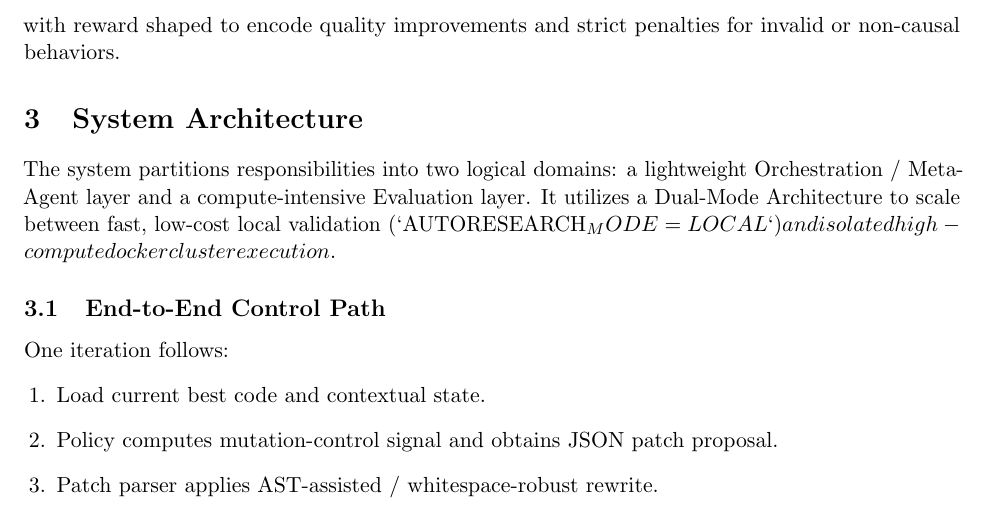
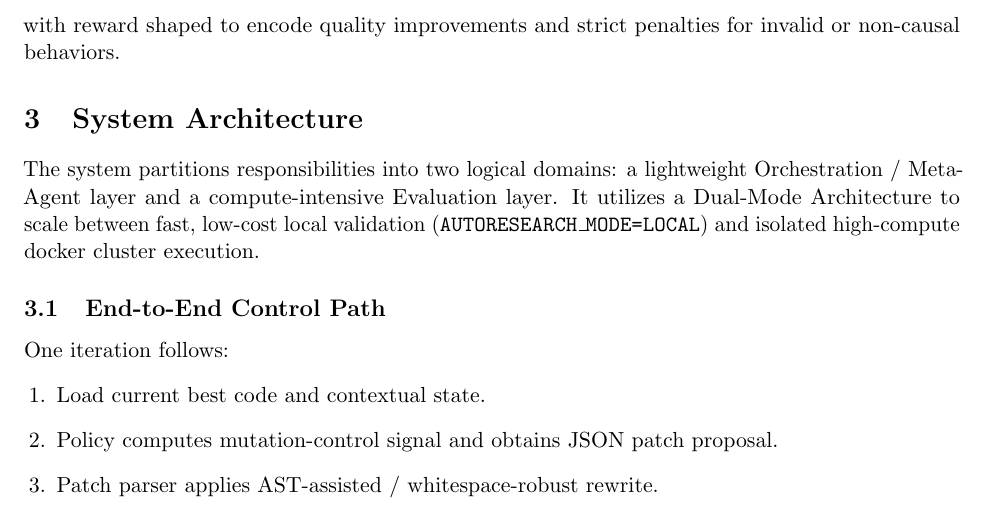
Before and after one commit to luke-b/AutoResearch-RL, a LaTeX paper (docs/autoresearch_rl_paper.tex): part of page 2 of 6, cut so that both start at the same text. Compiled offline with pdfLaTeX.

```diff
--- a/docs/autoresearch_rl_paper.tex
+++ b/docs/autoresearch_rl_paper.tex
@@ -50,7 +50,7 @@
 
 \section{System Architecture}
 
-The system partitions responsibilities into two logical domains: a lightweight Orchestration / Meta-Agent layer and a compute-intensive Evaluation layer. It utilizes a Dual-Mode Architecture to scale between fast, low-cost local validation (`AUTORESEARCH_MODE=LOCAL`) and isolated high-compute docker cluster execution.
+The system partitions responsibilities into two logical domains: a lightweight Orchestration / Meta-Agent layer and a compute-intensive Evaluation layer. It utilizes a Dual-Mode Architecture to scale between fast, low-cost local validation (\texttt{AUTORESEARCH\_MODE=LOCAL}) and isolated high-compute docker cluster execution.
 
 \subsection{End-to-End Control Path}
 One iteration follows:
```
Also changed, not shown: implementation_plan.md (+1 -1 lines), 1 other file.
